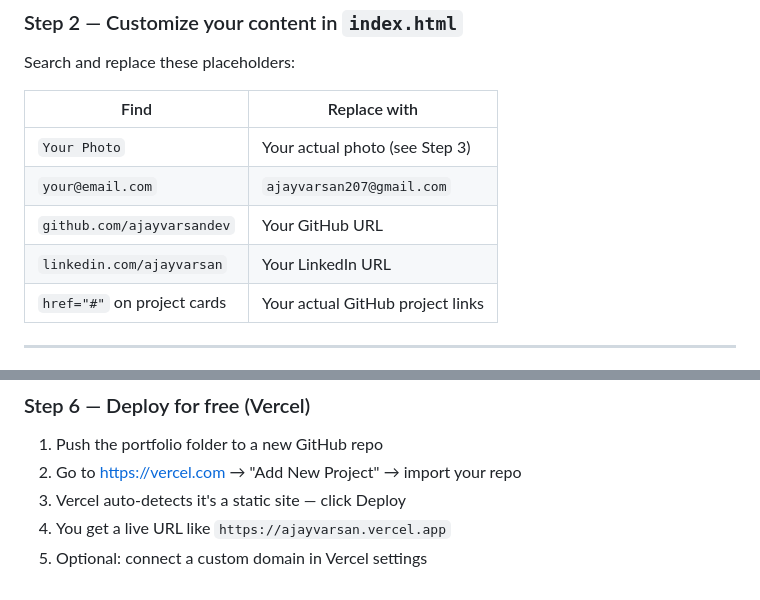
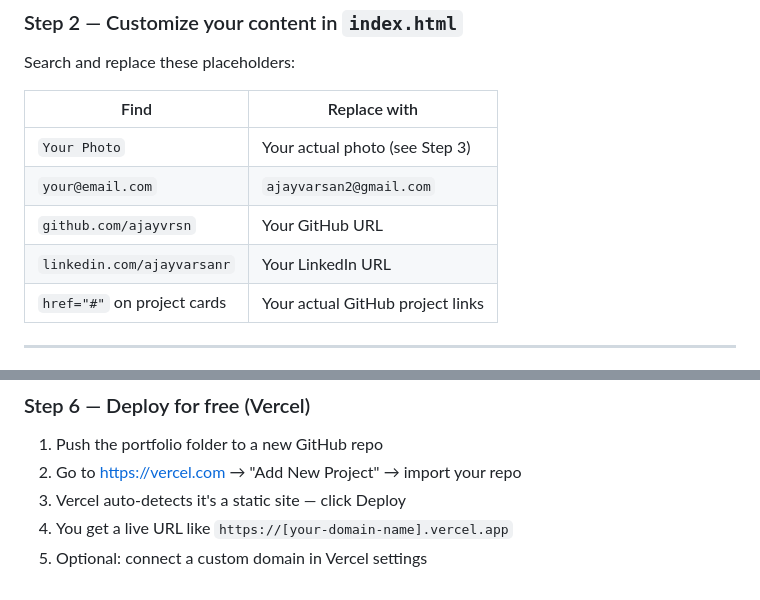
Before and after one commit to ajayvarsandev/AV-Portfolio, a Markdown page: README.md, 2 parts joined by grey strips. Drawn GitHub-style.

Commit message:
Revise portfolio details
Updated portfolio's details in README.

```diff
--- a/README.md
+++ b/README.md
@@ -46,9 +46,9 @@ Search and replace these placeholders:
 | Find | Replace with |
 |------|--------------|
 | `Your Photo` | Your actual photo (see Step 3) |
-| `your@email.com` | `ajayvarsan207@gmail.com` |
-| `github.com/ajayvarsandev` | Your GitHub URL |
-| `linkedin.com/ajayvarsan` | Your LinkedIn URL |
+| `your@email.com` | `ajayvarsan2@gmail.com` |
+| `github.com/ajayvrsn` | Your GitHub URL |
+| `linkedin.com/ajayvarsanr` | Your LinkedIn URL |
 | `href="#"` on project cards | Your actual GitHub project links |
 
 ---
@@ -135,5 +135,5 @@ if (!response.ok) {
 1. Push the portfolio folder to a new GitHub repo
 2. Go to https://vercel.com → "Add New Project" → import your repo
 3. Vercel auto-detects it's a static site — click Deploy
-4. You get a live URL like `https://ajayvarsan.vercel.app`
+4. You get a live URL like `https://[your-domain-name].vercel.app`
 5. Optional: connect a custom domain in Vercel settings
```
Also changed, not shown: other parts of README.md (+1 -1 lines).
